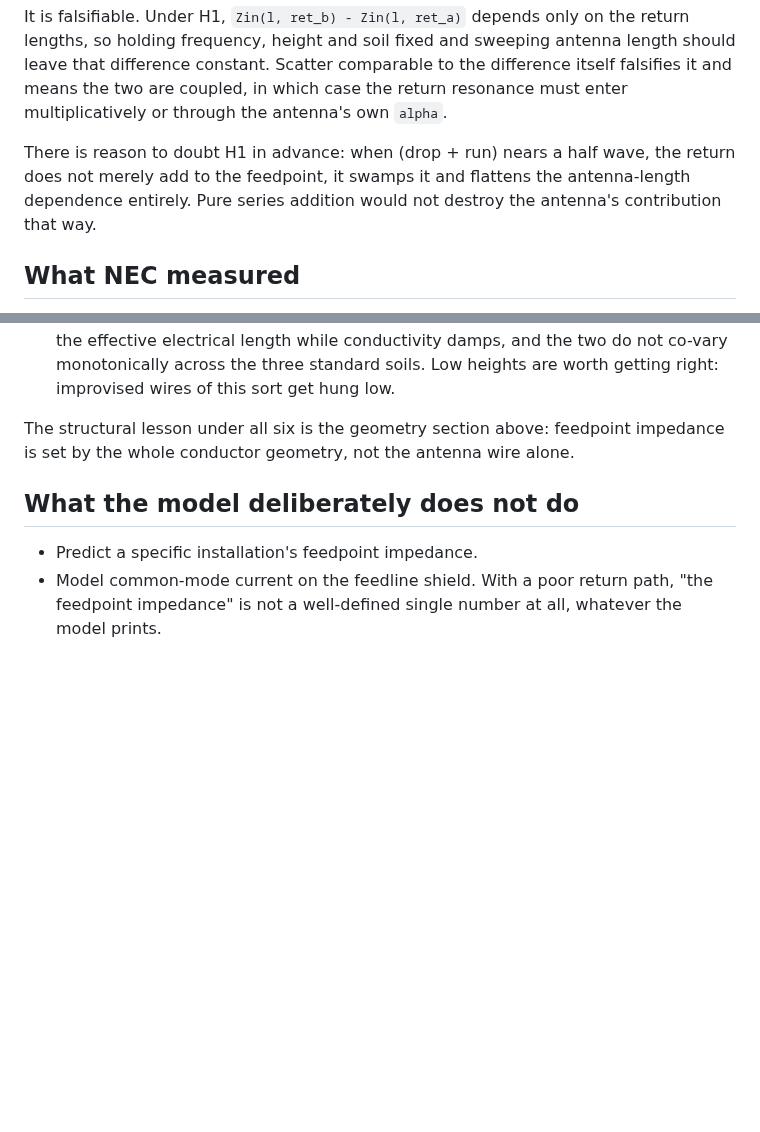
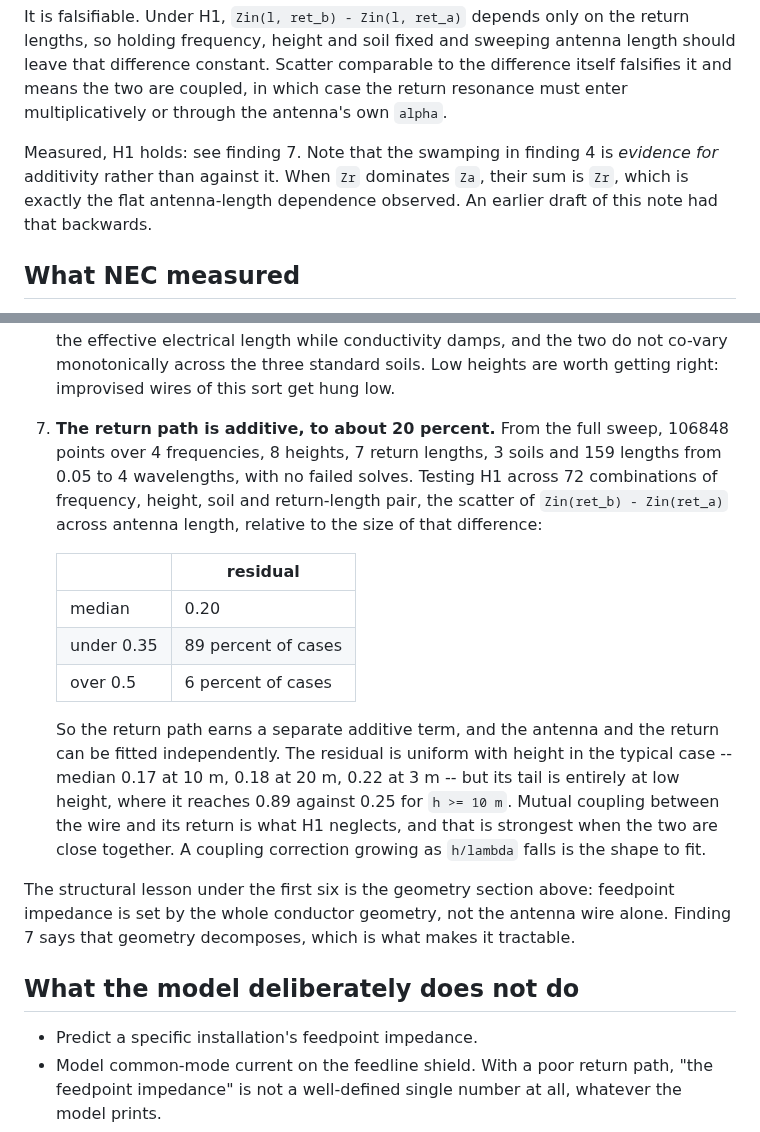
Before and after one commit to charlieh0tel/endfed, a Markdown page: docs/MODEL.md, 2 parts joined by grey strips. Drawn GitHub-style; blank space fills up the shorter version.

Commit message:
docs: measure the return path as additive, and correct the prediction
The full sweep ran 106848 points over 4 frequencies, 8 heights, 7 return
lengths, 3 soils and 159 lengths out to 4 wavelengths, no failed solves.
Testing the series decomposition across 72 combinations, the scatter of
Zin(ret_b) - Zin(ret_a) across antenna length is 20 percent of that
difference at the median, under 35 percent in 89 percent of cases.

So H1 holds.  The return path earns a separate additive term and the two
lines fit independently, which is the cheap outcome.

This note had predicted the opposite, on the grounds that the return
swamping the feedpoint was inconsistent with mere addition.  That was
backwards: when Zr dominates Za their sum is Zr, so the flat
antenna-length dependence already observed is evidence for additivity,
not against it.  Corrected rather than dropped, since the reasoning is
the sort worth not repeating.

The residual concentrates where the model is least wanted to be weak.
It is uniform at 0.17-0.22 by height at the median, but its whole tail
is at low height, reaching 0.89 against 0.25 for h >= 10 m.  That is the
mutual coupling an additive model neglects, strongest when wire and
return are close.  Low heights are also where improvised wires live, so
this belongs in the eventual error bound rather than being found later.

```diff
--- a/docs/MODEL.md
+++ b/docs/MODEL.md
@@ -173,10 +173,11 @@ Scatter comparable to the difference itself falsifies it and means the
 two are coupled, in which case the return resonance must enter
 multiplicatively or through the antenna's own `alpha`.
 
-There is reason to doubt H1 in advance: when (drop + run) nears a half
-wave, the return does not merely add to the feedpoint, it swamps it and
-flattens the antenna-length dependence entirely.  Pure series addition
-would not destroy the antenna's contribution that way.
+Measured, H1 holds: see finding 7.  Note that the swamping in finding 4
+is *evidence for* additivity rather than against it.  When `Zr`
+dominates `Za`, their sum is `Zr`, which is exactly the flat
+antenna-length dependence observed.  An earlier draft of this note had
+that backwards.
 
 ## What NEC measured
 
@@ -243,9 +244,32 @@ All figures at 14.2 MHz, #14 AWG.
    the three standard soils.  Low heights are worth getting right:
    improvised wires of this sort get hung low.
 
-The structural lesson under all six is the geometry section above:
+7. **The return path is additive, to about 20 percent.**  From the full
+   sweep, 106848 points over 4 frequencies, 8 heights, 7 return lengths,
+   3 soils and 159 lengths from 0.05 to 4 wavelengths, with no failed
+   solves.  Testing H1 across 72 combinations of frequency, height, soil
+   and return-length pair, the scatter of `Zin(ret_b) - Zin(ret_a)`
+   across antenna length, relative to the size of that difference:
+
+   | | residual |
+   |---|---|
+   | median | 0.20 |
+   | under 0.35 | 89 percent of cases |
+   | over 0.5 | 6 percent of cases |
+
+   So the return path earns a separate additive term, and the antenna
+   and the return can be fitted independently.  The residual is
+   uniform with height in the typical case -- median 0.17 at 10 m, 0.18
+   at 20 m, 0.22 at 3 m -- but its tail is entirely at low height, where
+   it reaches 0.89 against 0.25 for `h >= 10 m`.  Mutual coupling
+   between the wire and its return is what H1 neglects, and that is
+   strongest when the two are close together.  A coupling correction
+   growing as `h/lambda` falls is the shape to fit.
+
+The structural lesson under the first six is the geometry section above:
 feedpoint impedance is set by the whole conductor geometry, not the
-antenna wire alone.
+antenna wire alone.  Finding 7 says that geometry decomposes, which is
+what makes it tractable.
 
 ## What the model deliberately does not do
 
```
